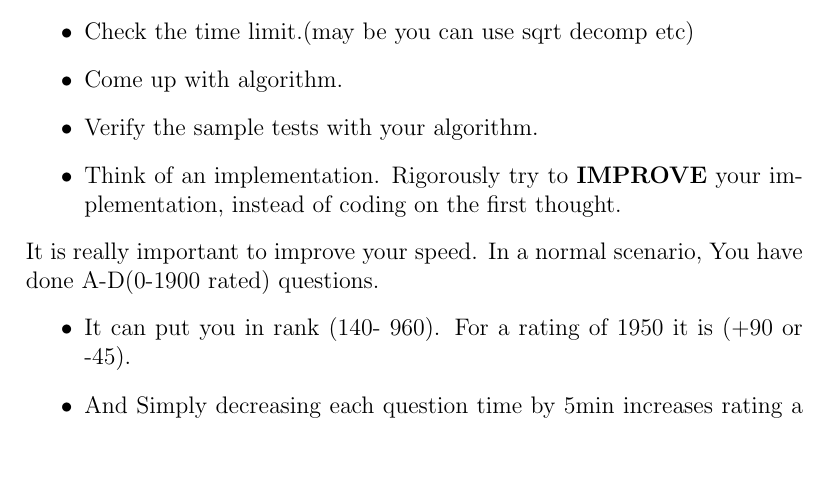
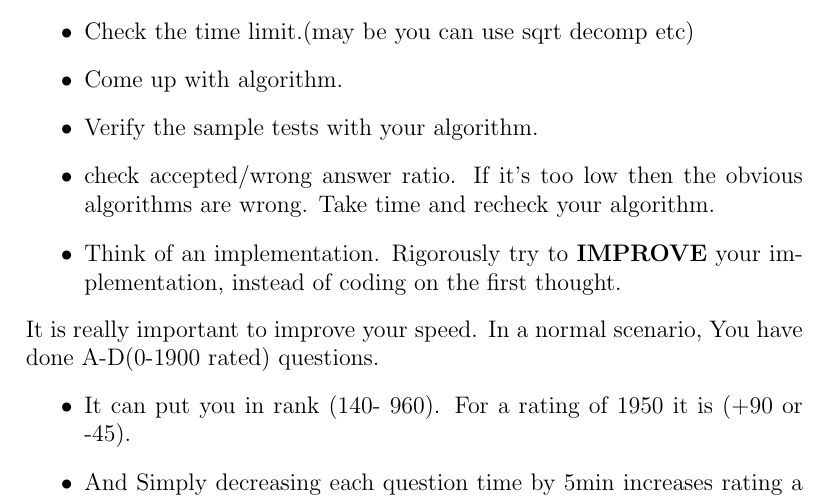
Before and after one commit to gear4th/Algorithms-Notes, a LaTeX document (Notes.tex): part of page 5 of 35, cut so that both start at the same text, the shorter picture padded with empty space. Compiled offline with pdfLaTeX.

Commit message:
contest tips

```diff
--- a/Notes.tex
+++ b/Notes.tex
@@ -74,6 +74,7 @@ An algorithmic way of approaching codeforces problems.
 	\item Check the time limit.(may be you can use sqrt decomp etc)
 	\item Come up with algorithm.
 	\item Verify the sample tests with your algorithm.
+	\item check accepted/wrong answer ratio. If it's too low then the obvious algorithms are wrong. Take time and recheck your algorithm.
 	\item Think of an implementation. Rigorously try to \textbf{IMPROVE} your implementation, instead of coding on the first thought.
 \end{itemize}
 
```
